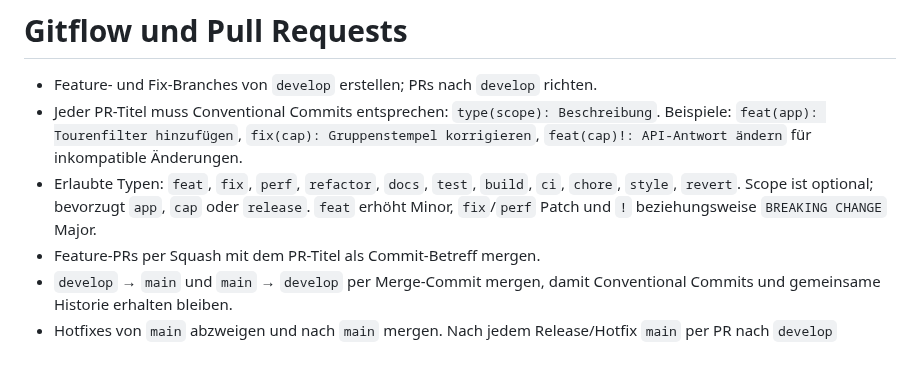
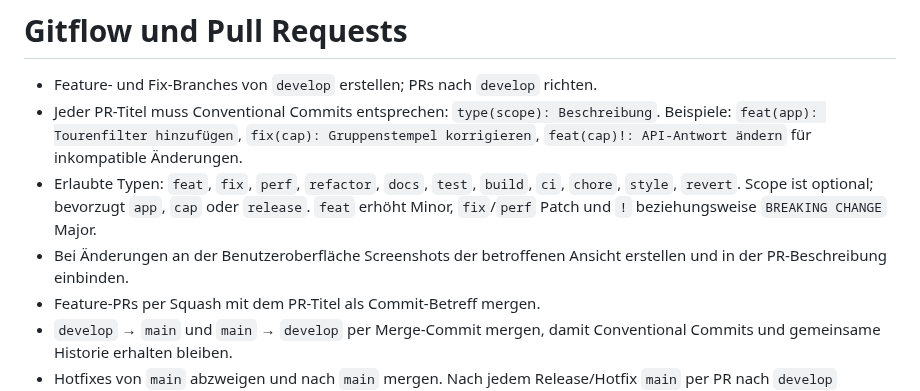
Before and after one commit to JanTristanH/harzer-wander-buddy, a Markdown page: AGENTS.md, the part around the change. GitHub-like rendering; blank space fills up the shorter version.

```diff
--- a/AGENTS.md
+++ b/AGENTS.md
@@ -7,6 +7,8 @@
 - Erlaubte Typen: `feat`, `fix`, `perf`, `refactor`, `docs`, `test`, `build`, `ci`, `chore`, `style`, `revert`.
   Scope ist optional; bevorzugt `app`, `cap` oder `release`. `feat` erhöht Minor,
   `fix`/`perf` Patch und `!` beziehungsweise `BREAKING CHANGE` Major.
+- Bei Änderungen an der Benutzeroberfläche Screenshots der betroffenen Ansicht erstellen
+  und in der PR-Beschreibung einbinden.
 - Feature-PRs per Squash mit dem PR-Titel als Commit-Betreff mergen.
 - `develop` → `main` und `main` → `develop` per Merge-Commit mergen, damit
   Conventional Commits und gemeinsame Historie erhalten bleiben.
```
Also changed, not shown: docs/screenshots/map-group-stamp-status/list.png (added), docs/screenshots/map-group-stamp-status/map-compact.png (added), docs/screenshots/map-group-stamp-status/map-expanded.png (added), 6 other files.
